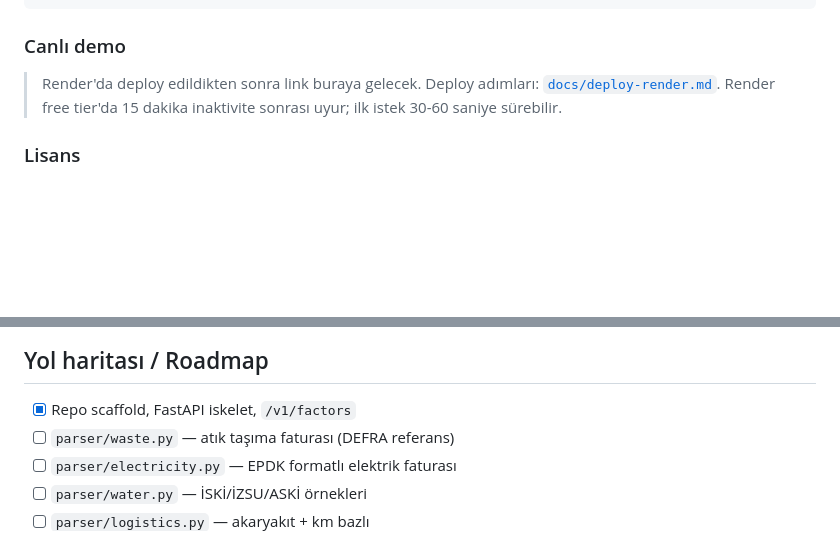
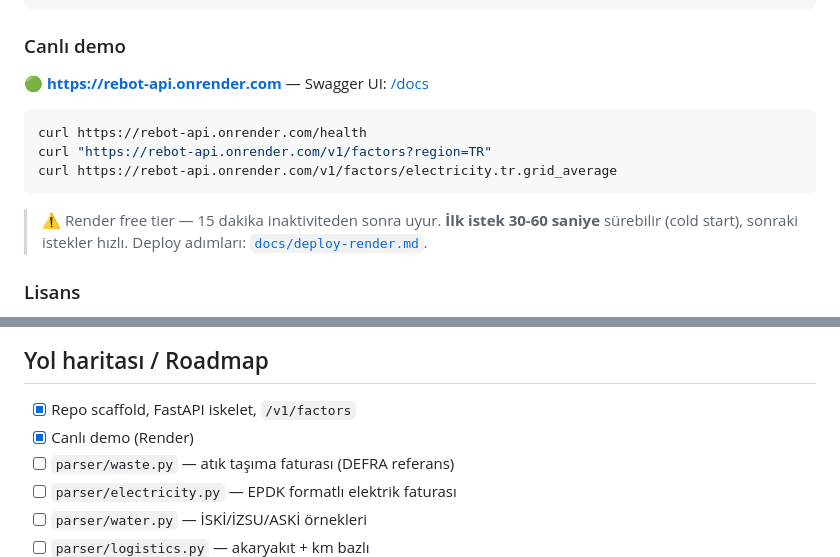
Before and after one commit to memirutku/rebot-api, a Markdown page: README.md, 2 parts joined by grey strips. Rendered like a GitHub page; blank space fills up the shorter version.

Commit message:
docs: link live Render demo at rebot-api.onrender.com
Co-Authored-By: Claude Opus 4.7 (1M context) <noreply@anthropic.com>

````diff
--- a/README.md
+++ b/README.md
@@ -38,7 +38,16 @@ uvicorn api.main:app --reload
 ```
 
 ### Canlı demo
-> Render'da deploy edildikten sonra link buraya gelecek. Deploy adımları: [`docs/deploy-render.md`](docs/deploy-render.md). Render free tier'da 15 dakika inaktivite sonrası uyur; ilk istek 30-60 saniye sürebilir.
+
+🟢 **https://rebot-api.onrender.com** — Swagger UI: [/docs](https://rebot-api.onrender.com/docs)
+
+```bash
+curl https://rebot-api.onrender.com/health
+curl "https://rebot-api.onrender.com/v1/factors?region=TR"
+curl https://rebot-api.onrender.com/v1/factors/electricity.tr.grid_average
+```
+
+> ⚠️ Render free tier — 15 dakika inaktiviteden sonra uyur. **İlk istek 30-60 saniye** sürebilir (cold start), sonraki istekler hızlı. Deploy adımları: [`docs/deploy-render.md`](docs/deploy-render.md).
 
 ### Lisans
 - **Kod**: [Apache 2.0](LICENSE)
@@ -83,6 +92,7 @@ See **Hızlı başlangıç** above — same commands.
 ## Yol haritası / Roadmap
 
 - [x] Repo scaffold, FastAPI iskelet, `/v1/factors`
+- [x] Canlı demo (Render)
 - [ ] `parser/waste.py` — atık taşıma faturası (DEFRA referans)
 - [ ] `parser/electricity.py` — EPDK formatlı elektrik faturası
 - [ ] `parser/water.py` — İSKİ/İZSU/ASKİ örnekleri
````
